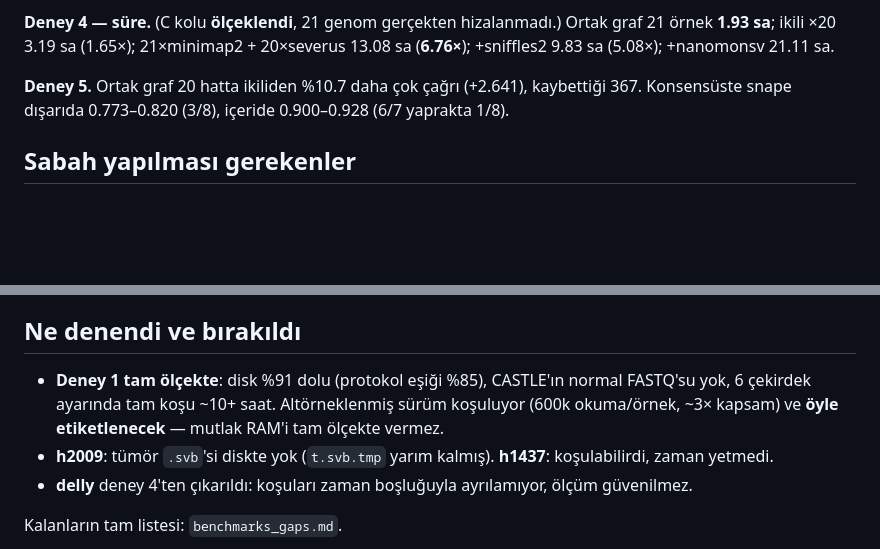
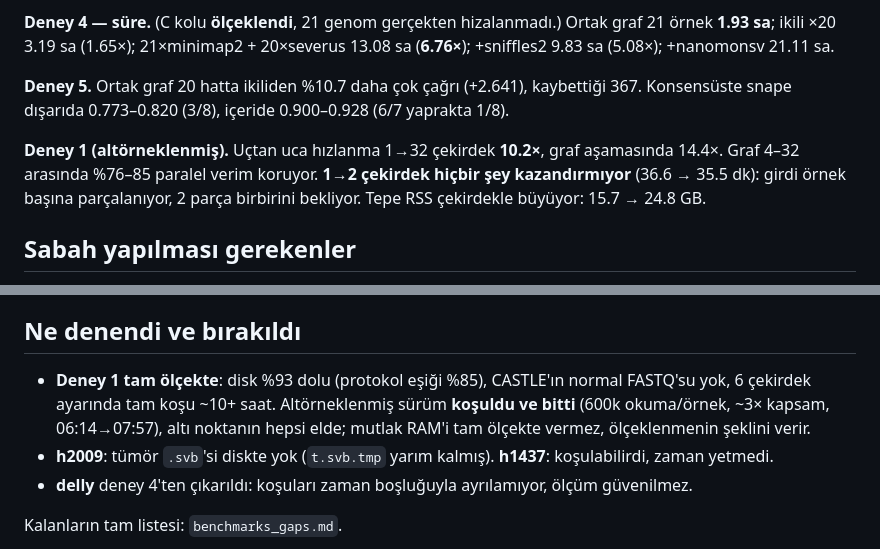
Before and after one commit to BilkentCompGen/janus, a Markdown page: HANDOFF.md, 2 parts joined by grey strips. Drawn GitHub-style; blank space fills up the shorter version.

```diff
--- a/HANDOFF.md
+++ b/HANDOFF.md
@@ -45,6 +45,11 @@ kesinlik 1.000). Klad oranı %88.0 (null %70.7); bilgilendirici örüntülerde %
 **Deney 5.** Ortak graf 20 hatta ikiliden %10.7 daha çok çağrı (+2.641), kaybettiği 367.
 Konsensüste snape dışarıda 0.773–0.820 (3/8), içeride 0.900–0.928 (6/7 yaprakta 1/8).
 
+**Deney 1 (altörneklenmiş).** Uçtan uca hızlanma 1→32 çekirdek **10.2×**, graf aşamasında 14.4×.
+Graf 4–32 arasında %76–85 paralel verim koruyor. **1→2 çekirdek hiçbir şey kazandırmıyor**
+(36.6 → 35.5 dk): girdi örnek başına parçalanıyor, 2 parça birbirini bekliyor. Tepe RSS
+çekirdekle büyüyor: 15.7 → 24.8 GB.
+
 ## Sabah yapılması gerekenler
 
 1. **`git push --force origin changes`** — yerel `.git` temizlendi (141 GB → 7.6 MB) ama uzak hâlâ
@@ -57,9 +62,10 @@ Konsensüste snape dışarıda 0.773–0.820 (3/8), içeride 0.900–0.928 (6/7
 
 ## Ne denendi ve bırakıldı
 
-- **Deney 1 tam ölçekte**: disk %91 dolu (protokol eşiği %85), CASTLE'ın normal FASTQ'su yok,
-  6 çekirdek ayarında tam koşu ~10+ saat. Altörneklenmiş sürüm koşuluyor (600k okuma/örnek,
-  ~3× kapsam) ve **öyle etiketlenecek** — mutlak RAM'i tam ölçekte vermez.
+- **Deney 1 tam ölçekte**: disk %93 dolu (protokol eşiği %85), CASTLE'ın normal FASTQ'su yok,
+  6 çekirdek ayarında tam koşu ~10+ saat. Altörneklenmiş sürüm **koşuldu ve bitti** (600k
+  okuma/örnek, ~3× kapsam, 06:14→07:57), altı noktanın hepsi elde; mutlak RAM'i tam ölçekte
+  vermez, ölçeklenmenin şeklini verir.
 - **h2009**: tümör `.svb`'si diskte yok (`t.svb.tmp` yarım kalmış). **h1437**: koşulabilirdi,
   zaman yetmedi.
 - **delly** deney 4'ten çıkarıldı: koşuları zaman boşluğuyla ayrılamıyor, ölçüm güvenilmez.
```
Also changed, not shown: activity_log.md (+10 -0 lines), experiments/01_cekirdek_sweep.md (+9 -3 lines).
